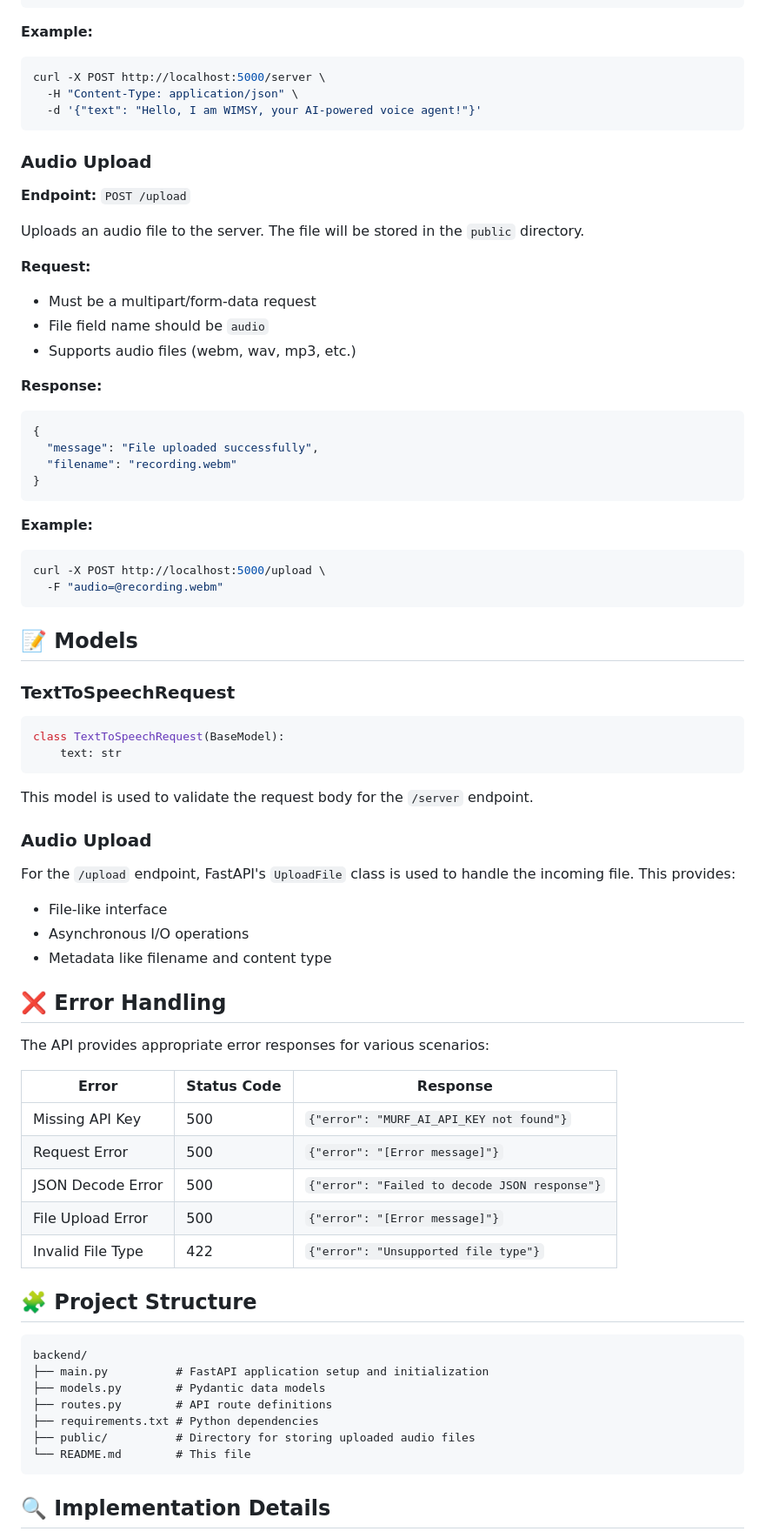
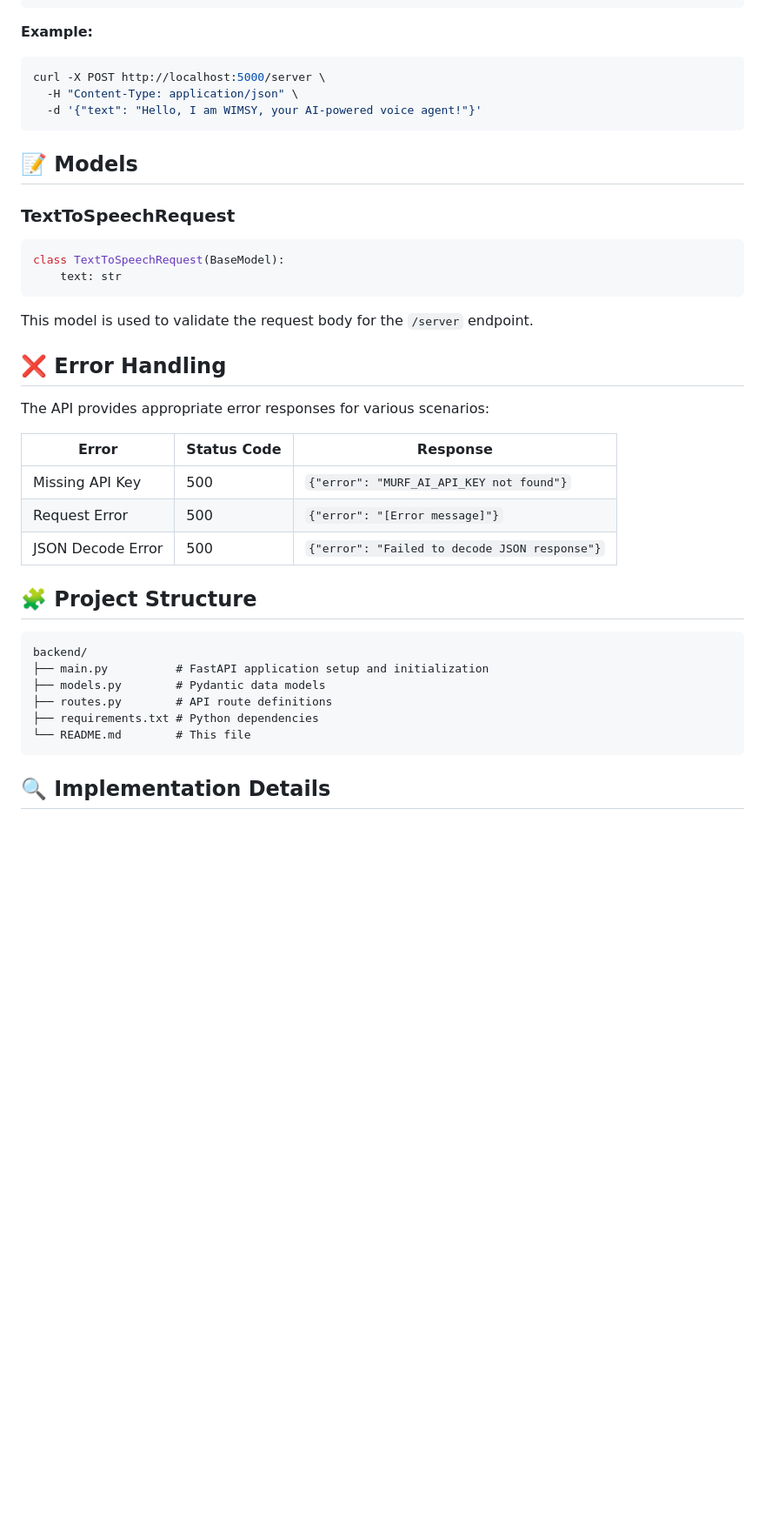
Before and after one commit to MohakGupta2004/WIMSY, a Markdown page: backend/Readme.md, the part around the change printed below. Shown: that part at 87% size. Drawn GitHub-style; blank space fills up the shorter version.

````diff
--- a/backend/Readme.md
+++ b/backend/Readme.md
@@ -111,31 +110,6 @@ curl -X POST http://localhost:5000/server \
   -d '{"text": "Hello, I am WIMSY, your AI-powered voice agent!"}'
 ```
 
-### Audio Upload
-
-**Endpoint:** `POST /upload`
-
-Uploads an audio file to the server. The file will be stored in the `public` directory.
-
-**Request:**
-- Must be a multipart/form-data request
-- File field name should be `audio`
-- Supports audio files (webm, wav, mp3, etc.)
-
-**Response:**
-```json
-{
-  "message": "File uploaded successfully",
-  "filename": "recording.webm"
-}
-```
-
-**Example:**
-```bash
-curl -X POST http://localhost:5000/upload \
-  -F "audio=@recording.webm"
-```
-
 ## 📝 Models
 
 ### TextToSpeechRequest
@@ -147,13 +121,6 @@ class TextToSpeechRequest(BaseModel):
 
 This model is used to validate the request body for the `/server` endpoint.
 
-### Audio Upload
-
-For the `/upload` endpoint, FastAPI's `UploadFile` class is used to handle the incoming file. This provides:
-- File-like interface
-- Asynchronous I/O operations
-- Metadata like filename and content type
-
 ## ❌ Error Handling
 
 The API provides appropriate error responses for various scenarios:
@@ -163,8 +130,6 @@ The API provides appropriate error responses for various scenarios:
 | Missing API Key | 500 | `{"error": "MURF_AI_API_KEY not found"}` |
 | Request Error | 500 | `{"error": "[Error message]"}` |
 | JSON Decode Error | 500 | `{"error": "Failed to decode JSON response"}` |
-| File Upload Error | 500 | `{"error": "[Error message]"}` |
-| Invalid File Type | 422 | `{"error": "Unsupported file type"}` |
 
 ## 🧩 Project Structure
 
@@ -174,7 +139,6 @@ backend/
 ├── models.py        # Pydantic data models
 ├── routes.py        # API route definitions
 ├── requirements.txt # Python dependencies
-├── public/          # Directory for storing uploaded audio files
 └── README.md        # This file
 ```
 
````
Also changed, not shown: other parts of backend/Readme.md (+0 -2 lines), Readme.md (+5 -30 lines).
